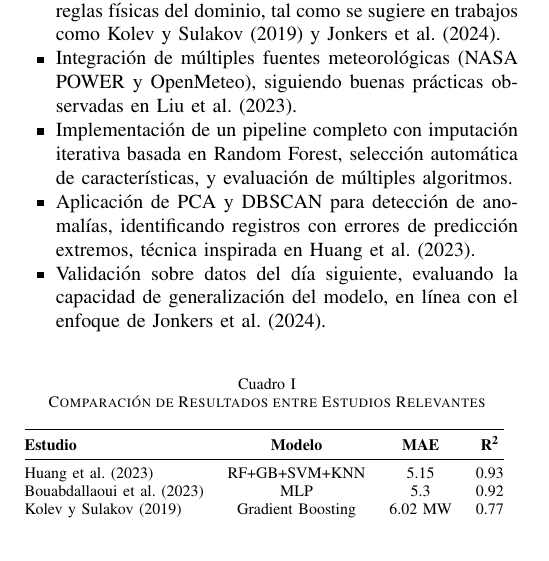
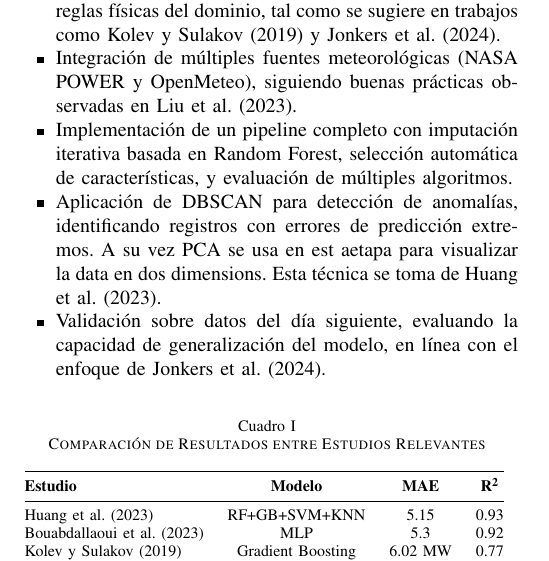
Before and after one commit to denniskano/mia-ml, a LaTeX paper (informe.tex): part of one column of page 2 of 12, cut so that both start at the same text. Compiled offline with pdfLaTeX.

Commit message:
revision

```diff
--- a/informe.tex
+++ b/informe.tex
@@ -159,7 +159,7 @@ Este estudio se basa en una revisión de 18 artículos recientes sobre predicci
 
 	\item Implementación de un pipeline completo con imputación iterativa basada en Random Forest, selección automática de características, y evaluación de múltiples algoritmos.
 
-	\item Aplicación de PCA y DBSCAN para detección de anomalías, identificando registros con errores de predicción extremos, técnica inspirada en Huang et al. (2023).
+	\item Aplicación de DBSCAN para detección de anomalías, identificando registros con errores de predicción extremos. A su vez PCA se usa en est aetapa para visualizar la data en dos dimensions. Esta técnica se toma de Huang et al. (2023).
 
 	\item Validación sobre datos del día siguiente, evaluando la capacidad de generalización del modelo, en línea con el enfoque de Jonkers et al. (2024).
 \end{itemize}
```
Also changed, not shown: informe.pdf.
